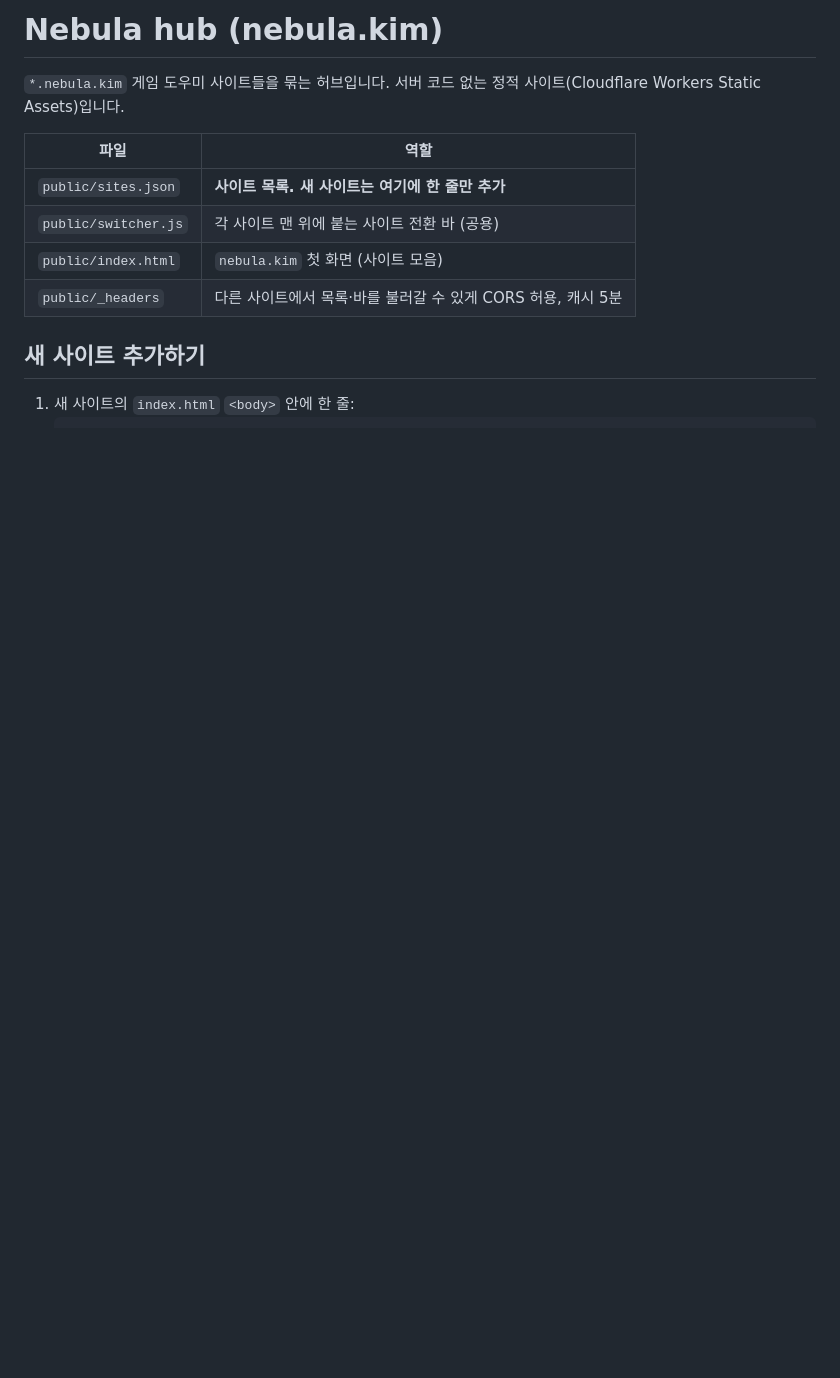
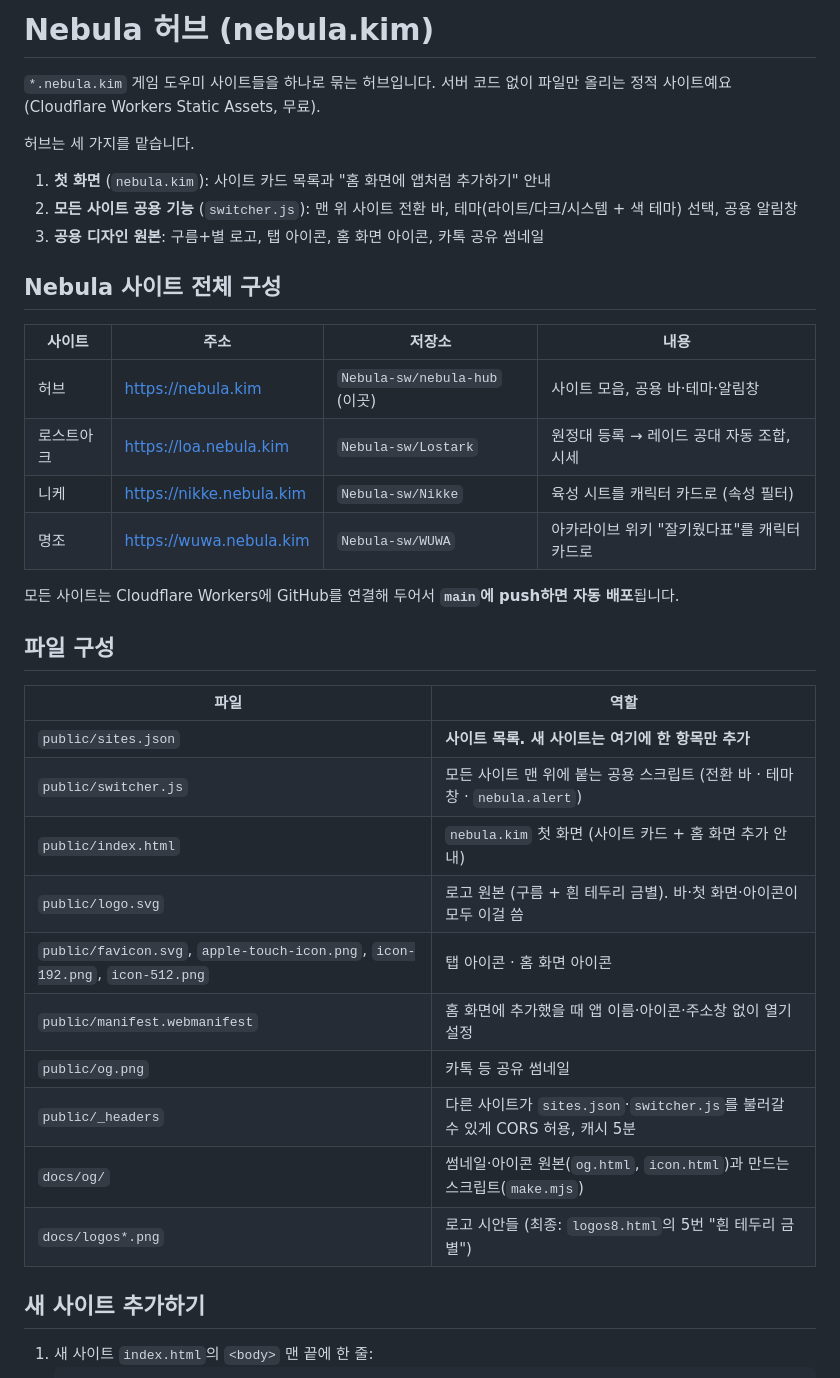
Before and after one commit to Nebula-sw/nebula-hub, a Markdown page: README.md, the part around one of its changes. Drawn GitHub-style; blank space fills up the shorter version.

````diff
--- a/README.md
+++ b/README.md
@@ -1,15 +1,40 @@
-# Nebula hub (nebula.kim)
+# Nebula 허브 (nebula.kim)
 
-`*.nebula.kim` 게임 도우미 사이트들을 묶는 허브입니다. 서버 코드 없는 정적 사이트(Cloudflare Workers Static Assets)입니다.
+`*.nebula.kim` 게임 도우미 사이트들을 하나로 묶는 허브입니다. 서버 코드 없이 파일만 올리는 정적 사이트예요 (Cloudflare Workers Static Assets, 무료).
+
+허브는 세 가지를 맡습니다.
+
+1. **첫 화면** (`nebula.kim`): 사이트 카드 목록과 "홈 화면에 앱처럼 추가하기" 안내
+2. **모든 사이트 공용 기능** (`switcher.js`): 맨 위 사이트 전환 바, 테마(라이트/다크/시스템 + 색 테마) 선택, 공용 알림창
+3. **공용 디자인 원본**: 구름+별 로고, 탭 아이콘, 홈 화면 아이콘, 카톡 공유 썸네일
+
+## Nebula 사이트 전체 구성
+
+| 사이트 | 주소 | 저장소 | 내용 |
+|---|---|---|---|
+| 허브 | https://nebula.kim | `Nebula-sw/nebula-hub` (이곳) | 사이트 모음, 공용 바·테마·알림창 |
+| 로스트아크 | https://loa.nebula.kim | `Nebula-sw/Lostark` | 원정대 등록 → 레이드 공대 자동 조합, 시세 |
+| 니케 | https://nikke.nebula.kim | `Nebula-sw/Nikke` | 육성 시트를 캐릭터 카드로 (속성 필터) |
+| 명조 | https://wuwa.nebula.kim | `Nebula-sw/WUWA` | 아카라이브 위키 "잘키웠다표"를 캐릭터 카드로 |
+
+모든 사이트는 Cloudflare Workers에 GitHub를 연결해 두어서 **`main`에 push하면 자동 배포**됩니다.
+
+## 파일 구성
 
 | 파일 | 역할 |
 |---|---|
-| `public/sites.json` | **사이트 목록. 새 사이트는 여기에 한 줄만 추가** |
-| `public/switcher.js` | 각 사이트 맨 위에 붙는 사이트 전환 바 (공용) |
-| `public/index.html` | `nebula.kim` 첫 화면 (사이트 모음) |
-| `public/_headers` | 다른 사이트에서 목록·바를 불러갈 수 있게 CORS 허용, 캐시 5분 |
+| `public/sites.json` | **사이트 목록. 새 사이트는 여기에 한 항목만 추가** |
+| `public/switcher.js` | 모든 사이트 맨 위에 붙는 공용 스크립트 (전환 바 · 테마 창 · `nebula.alert`) |
+| `public/index.html` | `nebula.kim` 첫 화면 (사이트 카드 + 홈 화면 추가 안내) |
+| `public/logo.svg` | 로고 원본 (구름 + 흰 테두리 금별). 바·첫 화면·아이콘이 모두 이걸 씀 |
+| `public/favicon.svg`, `apple-touch-icon.png`, `icon-192.png`, `icon-512.png` | 탭 아이콘 · 홈 화면 아이콘 |
+| `public/manifest.webmanifest` | 홈 화면에 추가했을 때 앱 이름·아이콘·주소창 없이 열기 설정 |
+| `public/og.png` | 카톡 등 공유 썸네일 |
+| `public/_headers` | 다른 사이트가 `sites.json`·`switcher.js`를 불러갈 수 있게 CORS 허용, 캐시 5분 |
+| `docs/og/` | 썸네일·아이콘 원본(`og.html`, `icon.html`)과 만드는 스크립트(`make.mjs`) |
+| `docs/logos*.png` | 로고 시안들 (최종: `logos8.html`의 5번 "흰 테두리 금별") |
 
 ## 새 사이트 추가하기
 
-1. 새 사이트의 `index.html` `<body>` 안에 한 줄:
+1. 새 사이트 `index.html`의 `<body>` 맨 끝에 한 줄:
    ```html
````
Also changed, not shown: other parts of README.md (+33 -29 lines).
